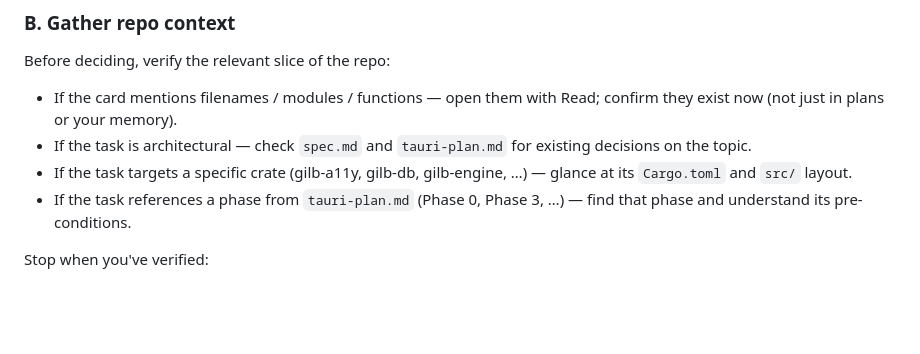
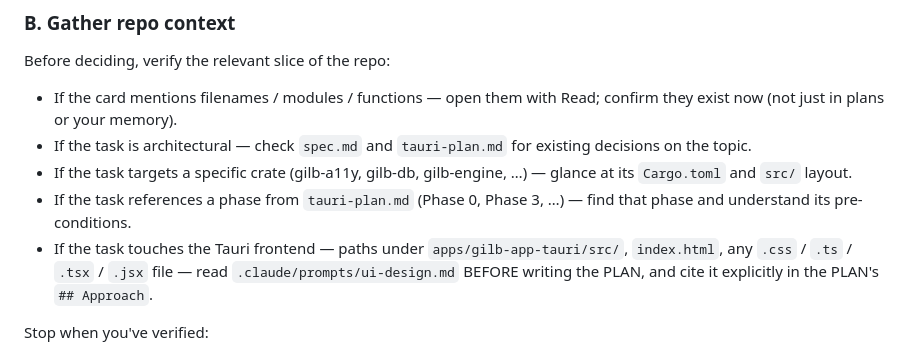
Before and after one commit to gilb-ai/gilb-recorder, a Markdown page: .claude/prompts/card-eval.md, the part around the change. GitHub-like rendering; blank space fills up the shorter version.

```diff
--- a/.claude/prompts/card-eval.md
+++ b/.claude/prompts/card-eval.md
@@ -36,6 +36,10 @@ Before deciding, verify the relevant slice of the repo:
   …) — glance at its `Cargo.toml` and `src/` layout.
 - If the task references a phase from `tauri-plan.md` (Phase 0, Phase 3,
   …) — find that phase and understand its pre-conditions.
+- If the task touches the Tauri frontend — paths under
+  `apps/gilb-app-tauri/src/`, `index.html`, any `.css` / `.ts` / `.tsx`
+  / `.jsx` file — read `.claude/prompts/ui-design.md` BEFORE writing
+  the PLAN, and cite it explicitly in the PLAN's `## Approach`.
 
 Stop when you've verified:
 - Files you'll reference in the plan exist (or are explicitly new).
```
Also changed, not shown: .claude/prompts/ui-design.md (added, +82 -0 lines).
